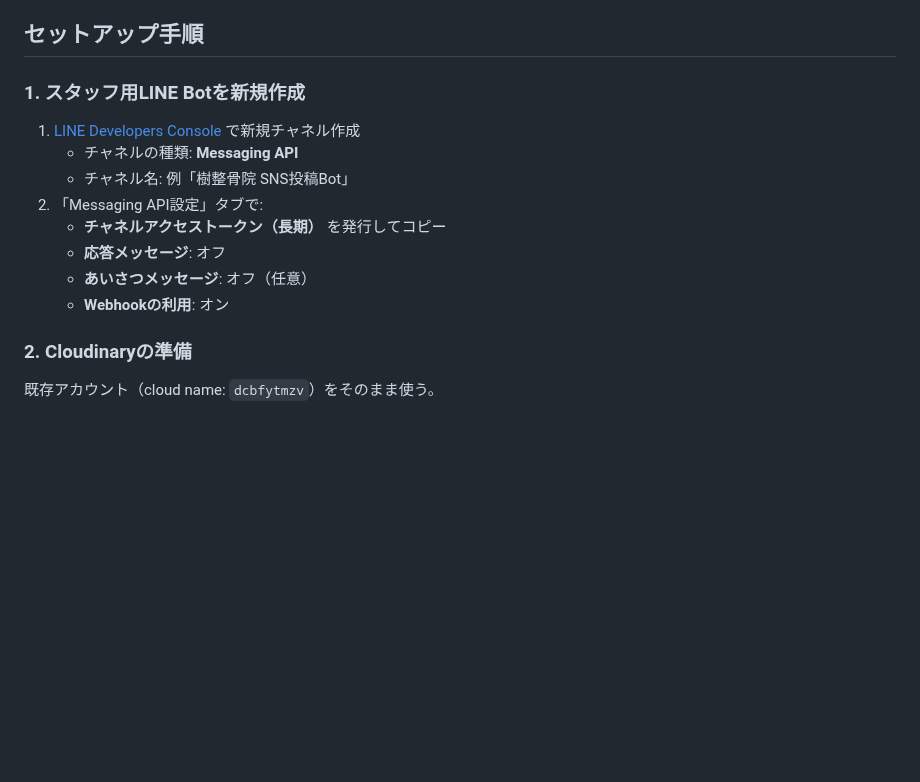
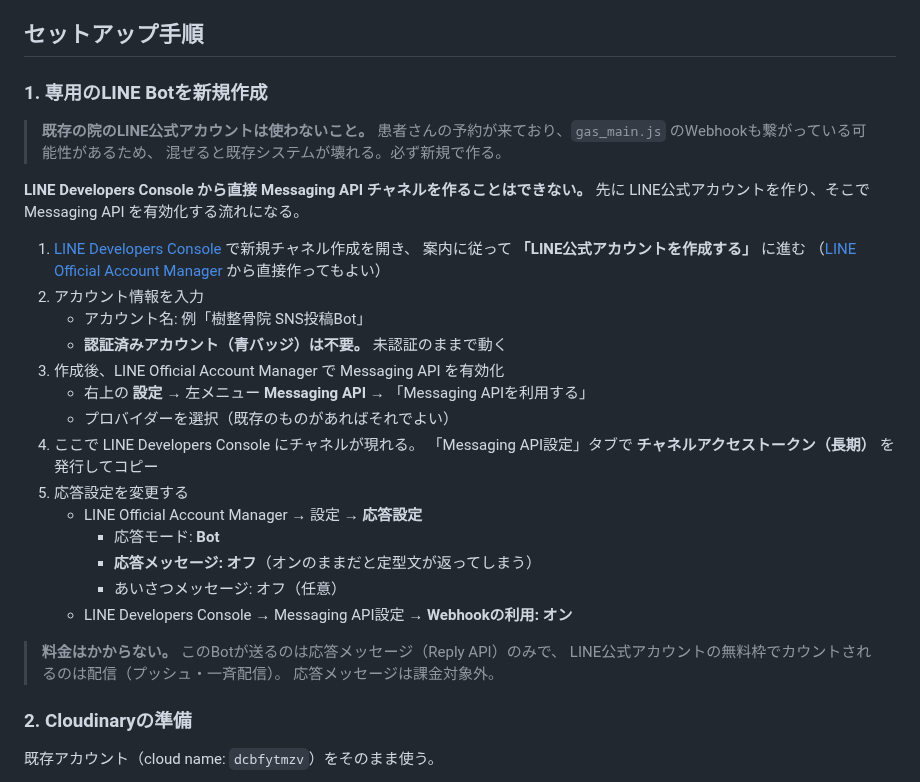
Before and after one commit to juraku3hearty/my-repository, a Markdown page: sns-poster/README.md, the part around the change. GitHub-like rendering; blank space fills up the shorter version.

Commit message:
README修正: LINE公式アカウント作成が先に必要な現行フローに更新
LINE Developers Consoleから直接Messaging APIチャネルを作成できなく
なっており、READMEの手順1が実際の画面と食い違っていた。

- 先にLINE公式アカウントを作り、Official Account Manager側で
  Messaging APIを有効化する流れに書き換え
- 応答メッセージのオフはDevelopers Consoleではなく
  Official Account Managerの応答設定にあるため、場所を明記
- 既存の院のLINEを流用すると患者の予約とgas_main.jsのWebhookに
  影響するため、新規作成する旨を警告として追記
- 応答メッセージは課金対象外である点を追記

Co-Authored-By: Claude Opus 5 <noreply@anthropic.com>
Claude-Session: https://claude.ai/code/session_01B7owBt35hgzc2SyYuwJz4B

```diff
--- a/sns-poster/README.md
+++ b/sns-poster/README.md
@@ -50,16 +50,37 @@ Instagram Graph API は投稿画像を**公開URL**でしか受け取れない
 
 ## セットアップ手順
 
-### 1. スタッフ用LINE Botを新規作成
+### 1. 専用のLINE Botを新規作成
 
-1. [LINE Developers Console](https://developers.line.biz/console/) で新規チャネル作成
-   - チャネルの種類: **Messaging API**
-   - チャネル名: 例「樹整骨院 SNS投稿Bot」
-2. 「Messaging API設定」タブで:
-   - **チャネルアクセストークン（長期）** を発行してコピー
-   - **応答メッセージ**: オフ
-   - **あいさつメッセージ**: オフ（任意）
-   - **Webhookの利用**: オン
+> **既存の院のLINE公式アカウントは使わないこと。**
+> 患者さんの予約が来ており、`gas_main.js` のWebhookも繋がっている可能性があるため、
+> 混ぜると既存システムが壊れる。必ず新規で作る。
+
+**LINE Developers Console から直接 Messaging API チャネルを作ることはできない。**
+先に LINE公式アカウントを作り、そこで Messaging API を有効化する流れになる。
+
+1. [LINE Developers Console](https://developers.line.biz/console/) で新規チャネル作成を開き、
+   案内に従って **「LINE公式アカウントを作成する」** に進む
+   （[LINE Official Account Manager](https://manager.line.biz/) から直接作ってもよい）
+2. アカウント情報を入力
+   - アカウント名: 例「樹整骨院 SNS投稿Bot」
+   - **認証済みアカウント（青バッジ）は不要。** 未認証のままで動く
+3. 作成後、LINE Official Account Manager で Messaging API を有効化
+   - 右上の **設定** → 左メニュー **Messaging API** → 「Messaging APIを利用する」
+   - プロバイダーを選択（既存のものがあればそれでよい）
+4. ここで LINE Developers Console にチャネルが現れる。
+   「Messaging API設定」タブで **チャネルアクセストークン（長期）** を発行してコピー
+5. 応答設定を変更する
+   - LINE Official Account Manager → 設定 → **応答設定**
+     - 応答モード: **Bot**
+     - **応答メッセージ: オフ**（オンのままだと定型文が返ってしまう）
+     - あいさつメッセージ: オフ（任意）
+   - LINE Developers Console → Messaging API設定 → **Webhookの利用: オン**
+
+> **料金はかからない。**
+> このBotが送るのは応答メッセージ（Reply API）のみで、
+> LINE公式アカウントの無料枠でカウントされるのは配信（プッシュ・一斉配信）。
+> 応答メッセージは課金対象外。
 
 ### 2. Cloudinaryの準備
 
```
